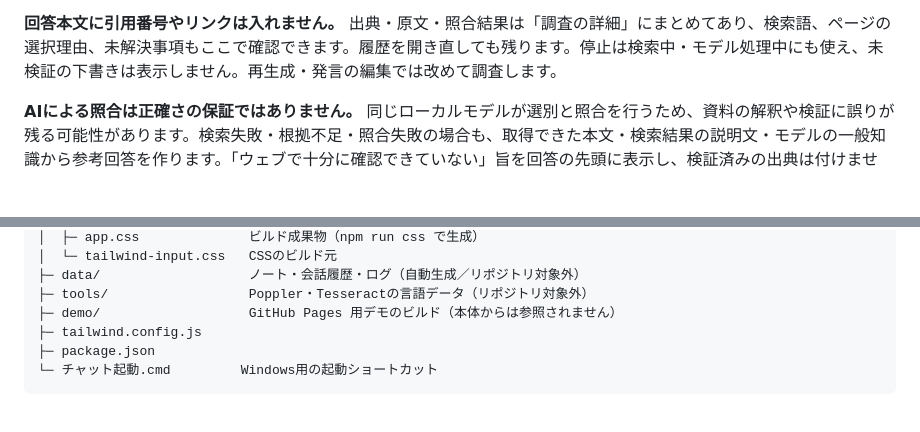
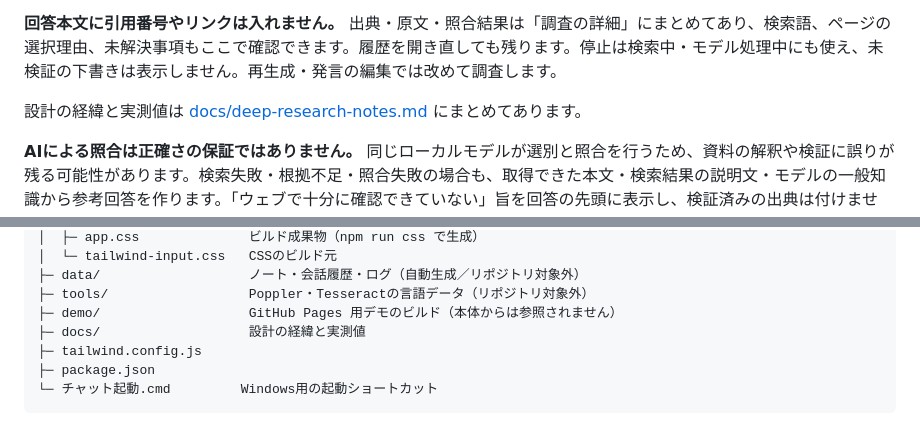
Before and after one commit to Nakano-official/AIChat, a Markdown page: README.md, 2 parts joined by grey strips. Rendered like a GitHub page; blank space fills up the shorter version.

```diff
--- a/README.md
+++ b/README.md
@@ -73,6 +73,8 @@ Windowsでは同梱の `チャット起動.cmd` をダブルクリックして
 5. 根拠を紐づけた下書きを作り、各主張の数値・条件・対象などを根拠と照合します。裏付けがない主張・矛盾する主張・検証結果が欠けた主張は、回答から除きます。根拠不足で採用できる主張がない場合は、一般知識や推測も使う参考回答へ切り替えます。
 
 **回答本文に引用番号やリンクは入れません。** 出典・原文・照合結果は「調査の詳細」にまとめてあり、検索語、ページの選択理由、未解決事項もここで確認できます。履歴を開き直しても残ります。停止は検索中・モデル処理中にも使え、未検証の下書きは表示しません。再生成・発言の編集では改めて調査します。
+
+設計の経緯と実測値は [docs/deep-research-notes.md](docs/deep-research-notes.md) にまとめてあります。
 
 **AIによる照合は正確さの保証ではありません。** 同じローカルモデルが選別と照合を行うため、資料の解釈や検証に誤りが残る可能性があります。検索失敗・根拠不足・照合失敗の場合も、取得できた本文・検索結果の説明文・モデルの一般知識から参考回答を作ります。「ウェブで十分に確認できていない」旨を回答の先頭に表示し、検証済みの出典は付けません。資料との矛盾が判明し、採用できる主張がない場合は引き続き結論を保留します。創作や雑談など検索に適さない用途にはOFFを使えます。授業サマリ画面は従来どおり元資料から要約します。
 
@@ -177,6 +179,7 @@ ON/OFF型については、さらに**モデルがGPUに全部載っているか
 ├─ data/                   ノート・会話履歴・ログ（自動生成／リポジトリ対象外）
 ├─ tools/                  Poppler・Tesseractの言語データ（リポジトリ対象外）
 ├─ demo/                   GitHub Pages 用デモのビルド（本体からは参照されません）
+├─ docs/                   設計の経緯と実測値
 ├─ tailwind.config.js
 ├─ package.json
 └─ チャット起動.cmd         Windows用の起動ショートカット
```
Also changed, not shown: docs/deep-research-notes.md (added, +109 -0 lines).
